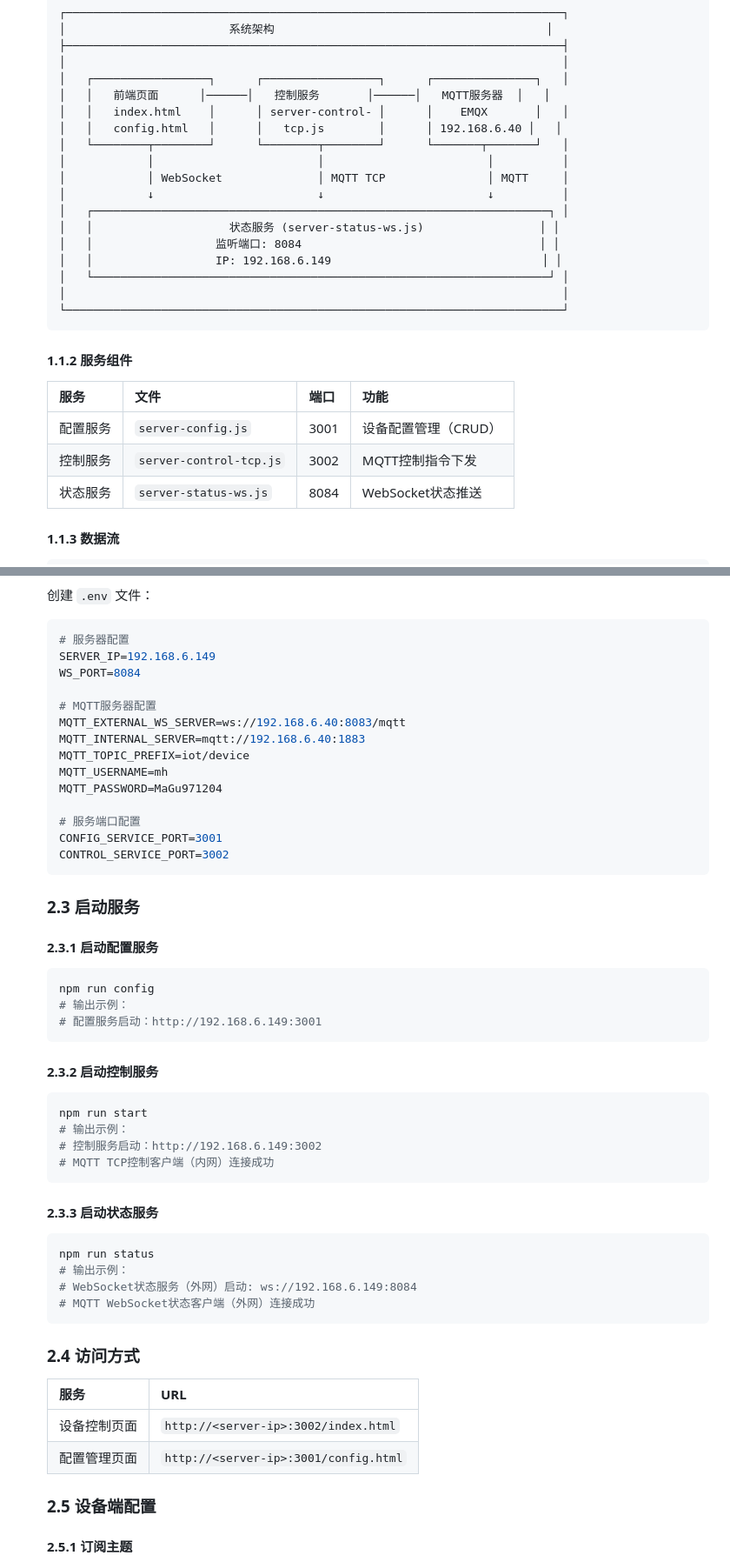
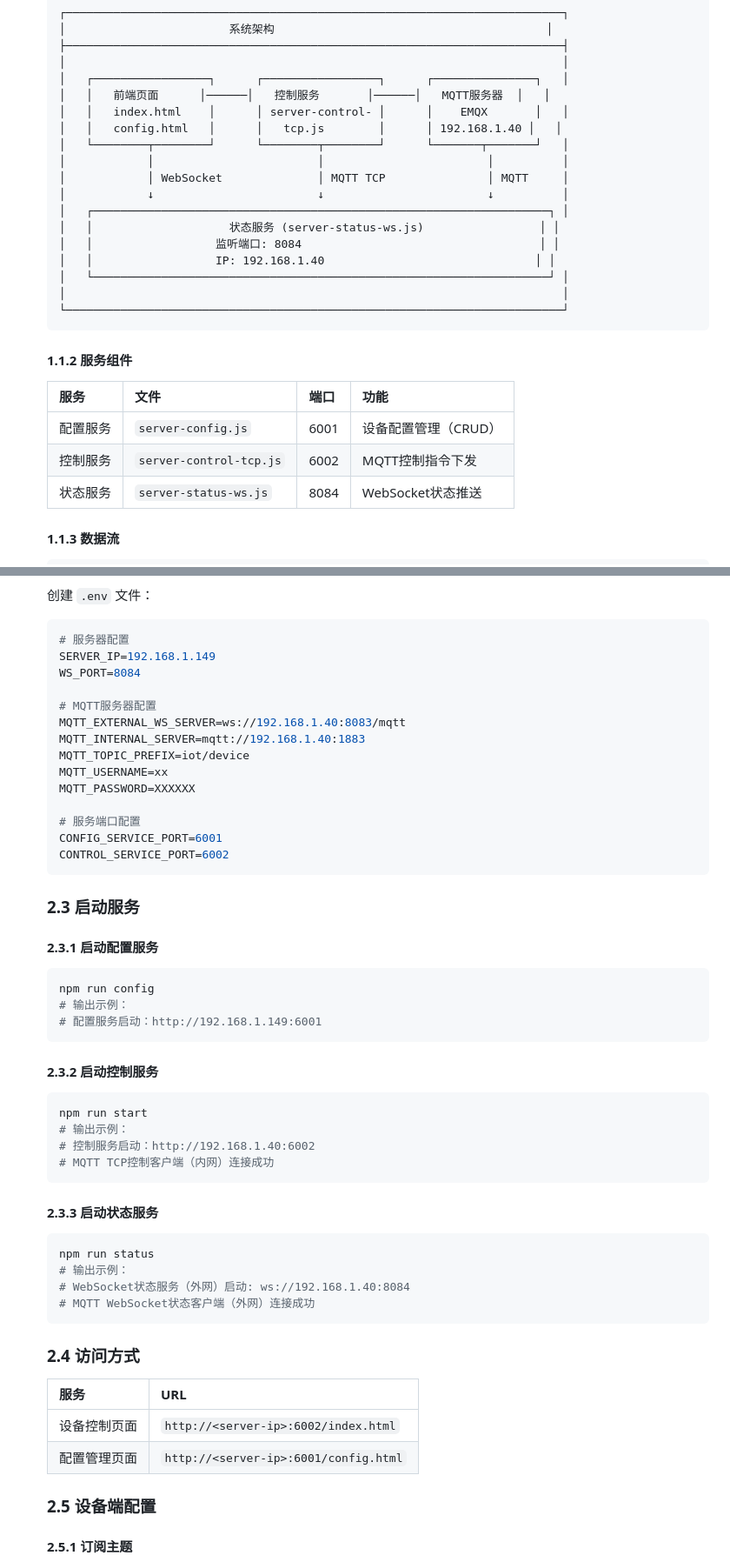
Before and after one commit to mahongmagu/AI-IOT-HomeAssist, a Markdown page: iot-web-ai/readme.md, 2 parts joined by grey strips. Shown at 87% size. GitHub-like rendering.

Commit message:
Update server IPs and ports in README
Updated IP addresses and port numbers in the documentation to reflect changes in the server configuration.

````diff
--- a/iot-web-ai/readme.md
+++ b/iot-web-ai/readme.md
@@ -16,7 +16,7 @@
    │   ┌─────────────────┐      ┌─────────────────┐      ┌───────────────┐   │
    │   │   前端页面      │──────│   控制服务       │──────│   MQTT服务器  │   │
    │   │   index.html    │      │ server-control- │      │    EMQX       │   │
-   │   │   config.html   │      │   tcp.js        │      │ 192.168.6.40 │   │
+   │   │   config.html   │      │   tcp.js        │      │ 192.168.1.40 │   │
    │   └────────┬────────┘      └────────┬────────┘      └───────┬───────┘   │
    │            │                        │                        │          │
    │            │ WebSocket              │ MQTT TCP               │ MQTT     │
@@ -24,7 +24,7 @@
    │   ┌───────────────────────────────────────────────────────────────────┐ │
    │   │                    状态服务 (server-status-ws.js)                 │ │
    │   │                  监听端口: 8084                                   │ │
-   │   │                  IP: 192.168.6.149                               │ │
+   │   │                  IP: 192.168.1.40                               │ │
    │   └───────────────────────────────────────────────────────────────────┘ │
    │                                                                         │
    └─────────────────────────────────────────────────────────────────────────┘
@@ -34,8 +34,8 @@
 
    | 服务     | 文件                    | 端口 | 功能                 |
    | -------- | ----------------------- | ---- | -------------------- |
-   | 配置服务 | `server-config.js`      | 3001 | 设备配置管理（CRUD） |
-   | 控制服务 | `server-control-tcp.js` | 3002 | MQTT控制指令下发     |
+   | 配置服务 | `server-config.js`      | 6001 | 设备配置管理（CRUD） |
+   | 控制服务 | `server-control-tcp.js` | 6002 | MQTT控制指令下发     |
    | 状态服务 | `server-status-ws.js`   | 8084 | WebSocket状态推送    |
 
    #### 1.1.3 数据流
@@ -121,19 +121,19 @@
 
    ```env
    # 服务器配置
-   SERVER_IP=192.168.6.149
+   SERVER_IP=192.168.1.149
    WS_PORT=8084
 
    # MQTT服务器配置
-   MQTT_EXTERNAL_WS_SERVER=ws://192.168.6.40:8083/mqtt
-   MQTT_INTERNAL_SERVER=mqtt://192.168.6.40:1883
+   MQTT_EXTERNAL_WS_SERVER=ws://192.168.1.40:8083/mqtt
+   MQTT_INTERNAL_SERVER=mqtt://192.168.1.40:1883
    MQTT_TOPIC_PREFIX=iot/device
-   MQTT_USERNAME=mh
-   MQTT_PASSWORD=MaGu971204
+   MQTT_USERNAME=xx
+   MQTT_PASSWORD=XXXXXX
 
    # 服务端口配置
-   CONFIG_SERVICE_PORT=3001
-   CONTROL_SERVICE_PORT=3002
+   CONFIG_SERVICE_PORT=6001
+   CONTROL_SERVICE_PORT=6002
    ```
 
    ### 2.3 启动服务
@@ -143,7 +143,7 @@
    ```bash
    npm run config
    # 输出示例：
-   # 配置服务启动：http://192.168.6.149:3001
+   # 配置服务启动：http://192.168.1.149:6001
    ```
 
    #### 2.3.2 启动控制服务
@@ -151,7 +151,7 @@
    ```bash
    npm run start
    # 输出示例：
-   # 控制服务启动：http://192.168.6.149:3002
+   # 控制服务启动：http://192.168.1.40:6002
    # MQTT TCP控制客户端（内网）连接成功
    ```
 
@@ -160,7 +160,7 @@
    ```bash
    npm run status
    # 输出示例：
-   # WebSocket状态服务（外网）启动: ws://192.168.6.149:8084
+   # WebSocket状态服务（外网）启动: ws://192.168.1.40:8084
    # MQTT WebSocket状态客户端（外网）连接成功
    ```
 
@@ -168,8 +168,8 @@
 
    | 服务         | URL                                   |
    | ------------ | ------------------------------------- |
-   | 设备控制页面 | `http://<server-ip>:3002/index.html`  |
-   | 配置管理页面 | `http://<server-ip>:3001/config.html` |
+   | 设备控制页面 | `http://<server-ip>:6002/index.html`  |
+   | 配置管理页面 | `http://<server-ip>:6001/config.html` |
 
    ### 2.5 设备端配置
 
````
Also changed, not shown: other parts of iot-web-ai/readme.md (+4 -4 lines).
